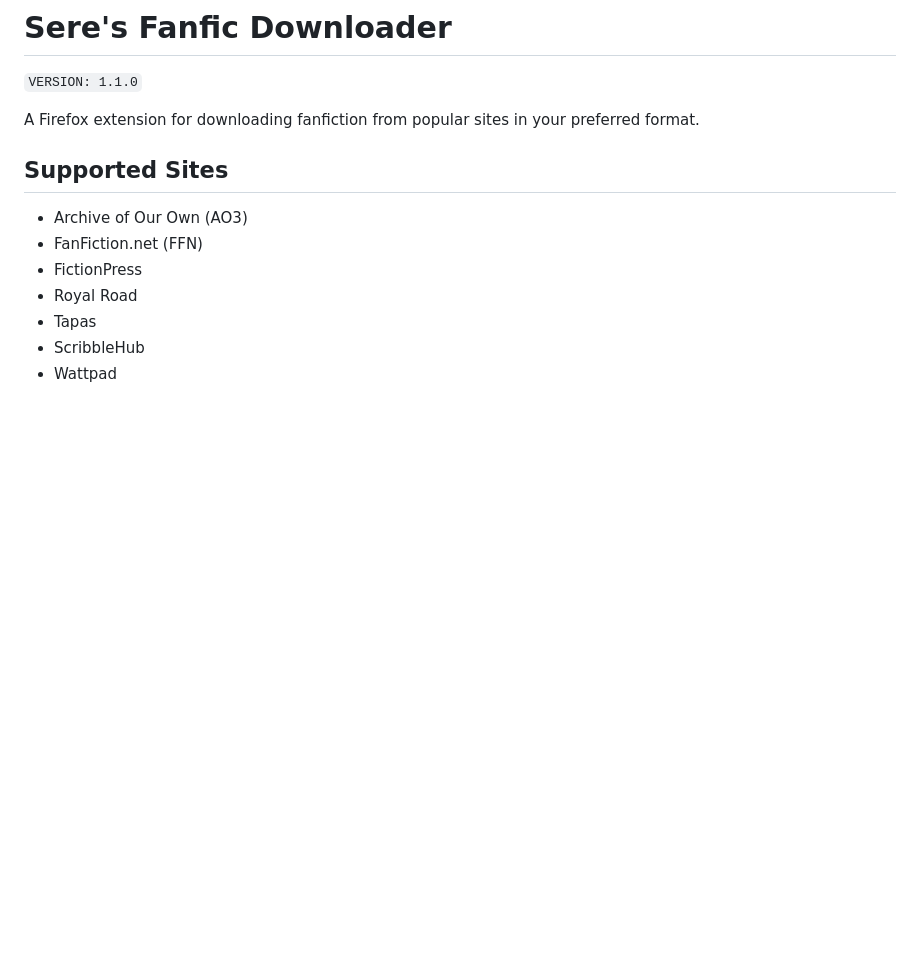
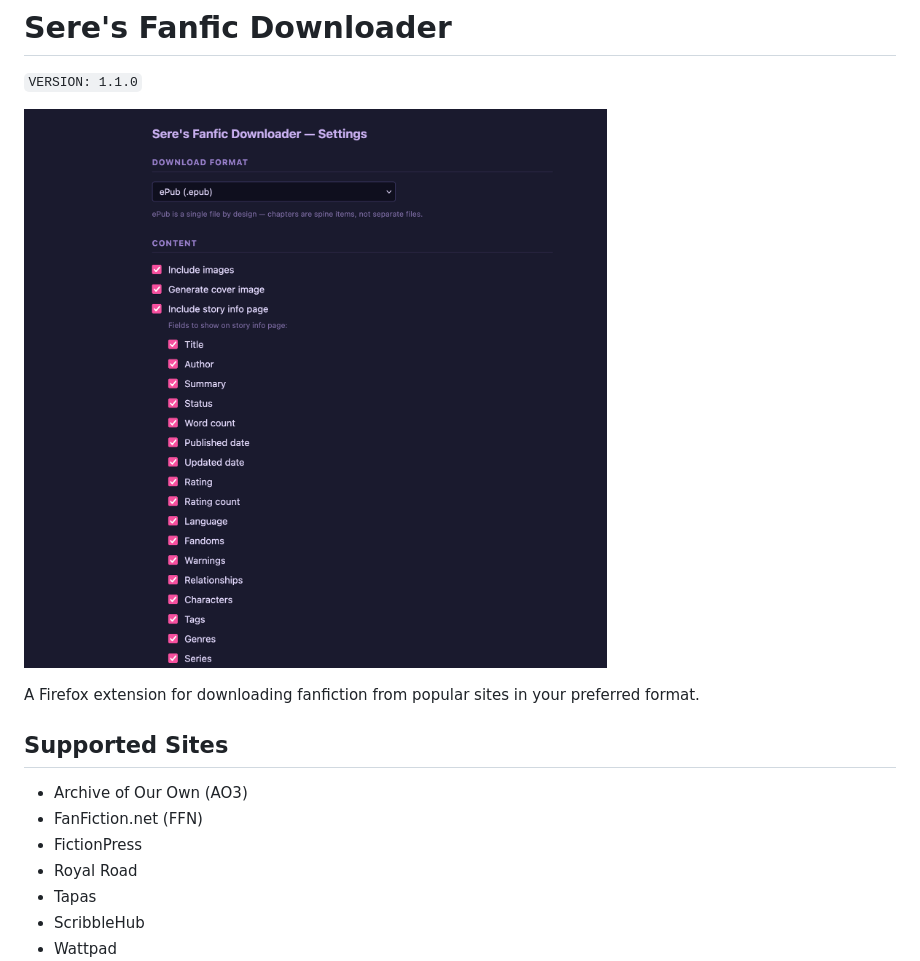
Before and after one commit to Serenacula/fanfic-downloader, a Markdown page: README.md, the part around the change. GitHub-like rendering; pictures changed too: images/Screenshot 2026-05-01 at 18.59.09.png (added); blank space fills up the shorter version.

Commit message:
docs: add screenshot to README

```diff
--- a/README.md
+++ b/README.md
@@ -1,6 +1,8 @@
 # Sere's Fanfic Downloader
 
 `VERSION: 1.1.0`
+
+![Screenshot](images/Screenshot%202026-05-01%20at%2018.59.09.png)
 
 A Firefox extension for downloading fanfiction from popular sites in your preferred format.
 
```
Also changed, not shown: images/Screenshot 2026-05-01 at 18.58.52.png (added), images/Screenshot 2026-05-01 at 18.59.35.png (added).
